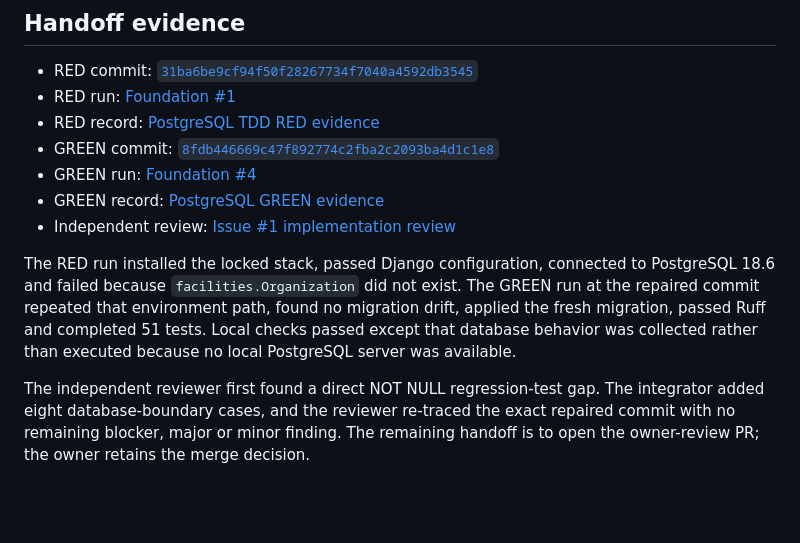
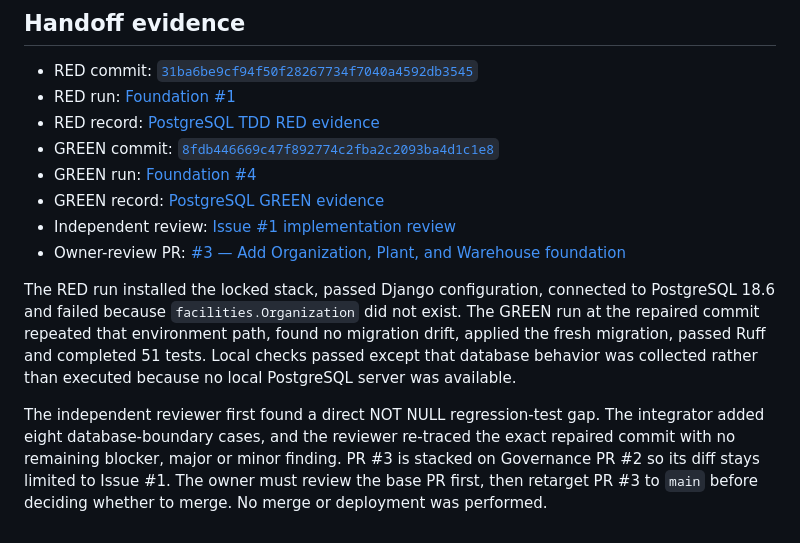
Before and after one commit to porntaned/ERP-for-Factory, a Markdown page: docs/assignments/issue-1-foundation.md, the part around the change. GitHub-like rendering; blank space fills up the shorter version.

```diff
--- a/docs/assignments/issue-1-foundation.md
+++ b/docs/assignments/issue-1-foundation.md
@@ -45,6 +45,7 @@ The issue is limited to three domain models, their first migration and database-
 - GREEN run: [Foundation #4](https://github.com/porntaned/ERP-for-Factory/actions/runs/39369435238)
 - GREEN record: [PostgreSQL GREEN evidence](../evidence/issue-1-green.md)
 - Independent review: [Issue #1 implementation review](../reviews/issue-1-foundation-independent-review.md)
+- Owner-review PR: [#3 — Add Organization, Plant, and Warehouse foundation](https://github.com/porntaned/ERP-for-Factory/pull/3)
 
 The RED run installed the locked stack, passed Django configuration, connected to PostgreSQL 18.6
 and failed because `facilities.Organization` did not exist. The GREEN run at the repaired commit
@@ -54,5 +55,6 @@ than executed because no local PostgreSQL server was available.
 
 The independent reviewer first found a direct NOT NULL regression-test gap. The integrator added
 eight database-boundary cases, and the reviewer re-traced the exact repaired commit with no
-remaining blocker, major or minor finding. The remaining handoff is to open the owner-review PR;
-the owner retains the merge decision.
+remaining blocker, major or minor finding. PR #3 is stacked on Governance PR #2 so its diff stays
+limited to Issue #1. The owner must review the base PR first, then retarget PR #3 to `main` before
+deciding whether to merge. No merge or deployment was performed.
```
Also changed, not shown: docs/TASKS.md (+9 -8 lines).
